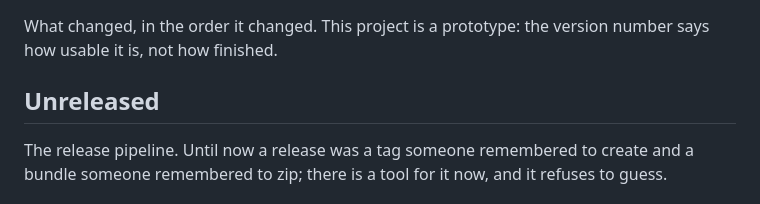
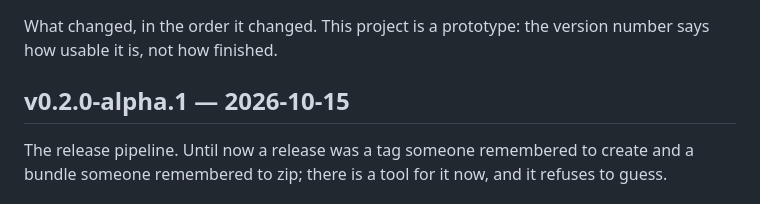
Before and after one commit to ialasinika/OsanaKami-IDE-Studio, a Markdown page: CHANGELOG.md, the part around the change. Drawn GitHub-style.

Commit message:
Release 0.2.0-alpha.1
Frozen by tools/release.py: the tag names this tree,
so the changelog does too.

```diff
--- a/CHANGELOG.md
+++ b/CHANGELOG.md
@@ -3,8 +3,7 @@
 What changed, in the order it changed.  This project is a prototype: the
 version number says how usable it is, not how finished.
 
-## Unreleased
-
+## v0.2.0-alpha.1 — 2026-10-15
 The release pipeline.  Until now a release was a tag someone remembered to
 create and a bundle someone remembered to zip; there is a tool for it now, and
 it refuses to guess.
```
